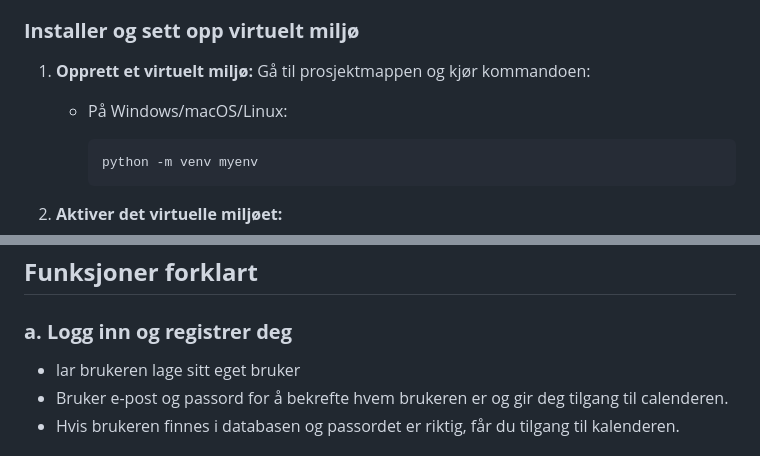
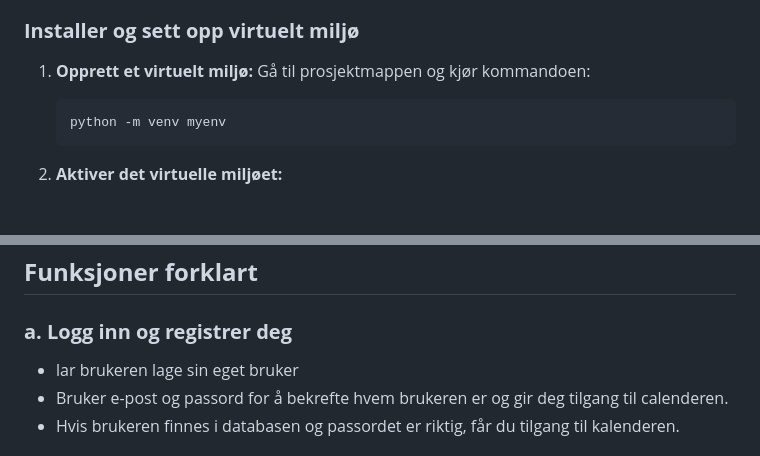
Before and after one commit to lauryteey/pi-Monthly-calender, a Markdown page: README.md, 2 parts joined by grey strips. GitHub-like rendering; blank space fills up the shorter version.

````diff
--- a/README.md
+++ b/README.md
@@ -31,8 +31,6 @@ For å bruke applikasjonen, må du ha følgende:
 1. **Opprett et virtuelt miljø:**
    Gå til prosjektmappen og kjør kommandoen:
 
-   - På Windows/macOS/Linux:
-
      ```bash
      python -m venv myenv
      ```
@@ -110,7 +108,7 @@ For å teste applikasjonen, kan du oprette din eget bruker og deretter logge inn
 ## **Funksjoner forklart**
 
 ### **a. Logg inn og registrer deg**
-- lar brukeren lage sitt eget bruker
+- lar brukeren lage sin eget bruker
 - Bruker e-post og passord for å bekrefte hvem brukeren er og gir deg tilgang til calenderen.
 - Hvis brukeren finnes i databasen og passordet er riktig, får du tilgang til kalenderen.
 
````
Also changed, not shown: other parts of README.md (+4 -4 lines).
